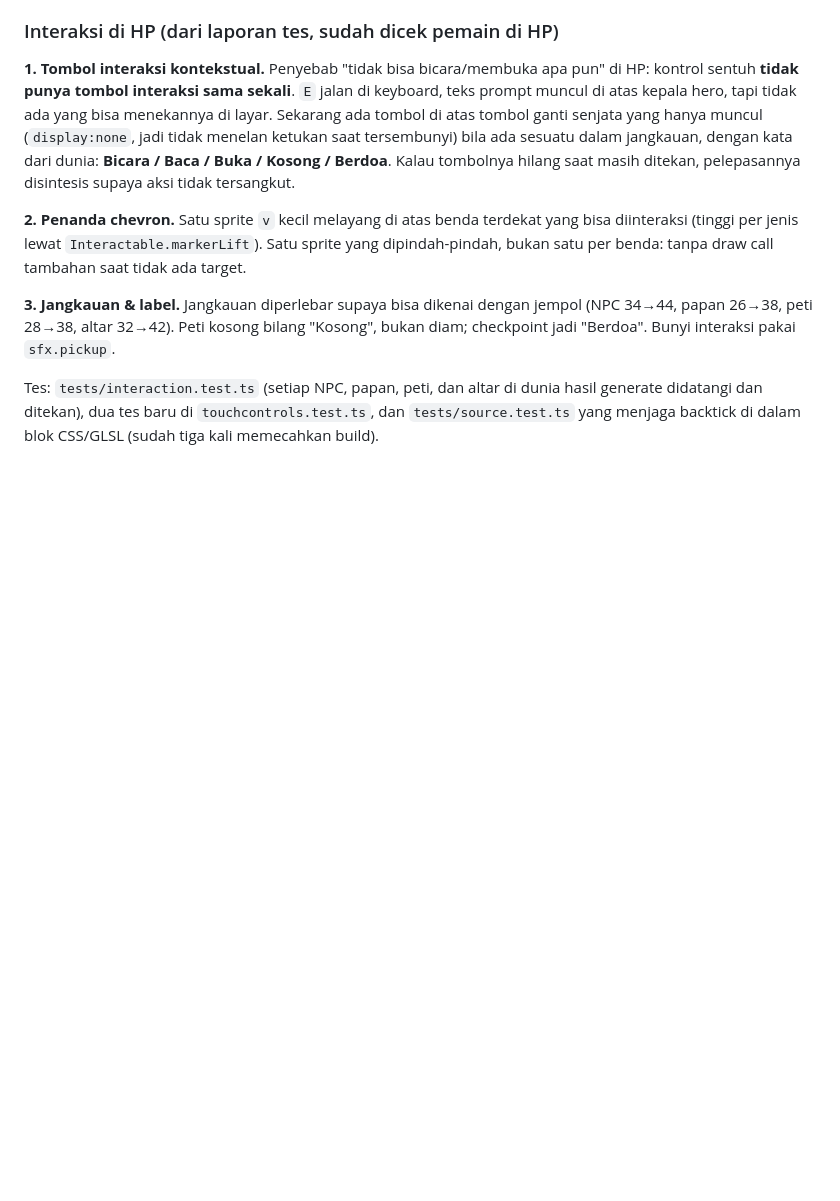
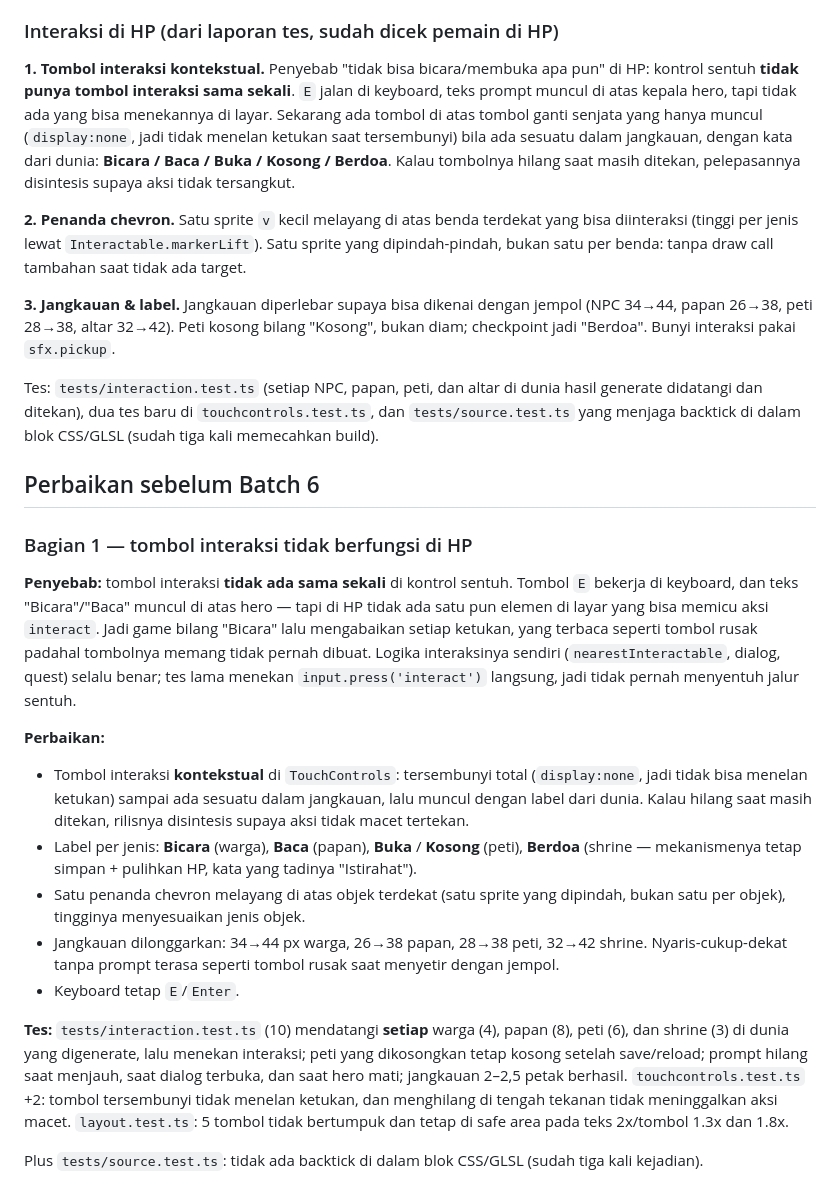
Before and after one commit to ManzzyGacor/Gtku, a Markdown page: docs/PROGRESS.md, the part around the change. GitHub-like rendering; blank space fills up the shorter version.

Commit message:
Perbaiki interaksi di HP: tombol interaksi memang tidak pernah ada
PENYEBAB: tidak ada tombol interaksi di kontrol sentuh. E bekerja di keyboard,
teks "Bicara"/"Baca" muncul di atas hero -- tapi di HP tidak ada satu elemen pun
yang bisa memicu aksi interact. Game menawarkan "Bicara" lalu mengabaikan setiap
ketukan, yang terbaca seperti tombol rusak padahal tombolnya tidak pernah dibuat.
Logika interaksinya sendiri selalu benar; tes lama memanggil input.press
langsung, jadi tidak pernah melewati jalur sentuh.

- Tombol interaksi KONTEKSTUAL: display:none (tidak bisa menelan ketukan) sampai
  ada sesuatu dalam jangkauan, lalu muncul dengan label dari dunia. Kalau hilang
  saat masih ditekan, rilisnya disintesis supaya aksi tidak macet.
- Label per jenis: Bicara, Baca, Buka/Kosong, Berdoa (shrine; mekanismenya tetap
  simpan + pulihkan HP).
- Satu chevron melayang di atas objek terdekat (satu sprite dipindah-pindah,
  bukan satu per objek), tinggi menyesuaikan jenis objek.
- Jangkauan dilonggarkan (warga 34->44 px, papan/peti ->38, shrine ->42).

tests/interaction.test.ts (10): mendatangi SETIAP warga (4), papan (8), peti (6),
dan shrine (3) di dunia yang digenerate lalu menekan interaksi. Plus tes tombol
kontekstual, tata letak 5 tombol di 2318x759, dan tests/source.test.ts yang
menjaga backtick di dalam blok CSS/GLSL (sudah tiga kali kejadian).

npm test: 317 hijau. tsc 0, oxlint 0, build hijau.

Co-Authored-By: Claude Opus 5.5 <noreply@anthropic.com>

```diff
--- a/docs/PROGRESS.md
+++ b/docs/PROGRESS.md
@@ -817,3 +817,35 @@ papan 26→38, peti 28→38, altar 32→42). Peti kosong bilang "Kosong", bukan
 Tes: `tests/interaction.test.ts` (setiap NPC, papan, peti, dan altar di dunia hasil generate
 didatangi dan ditekan), dua tes baru di `touchcontrols.test.ts`, dan `tests/source.test.ts`
 yang menjaga backtick di dalam blok CSS/GLSL (sudah tiga kali memecahkan build).
+
+## Perbaikan sebelum Batch 6
+
+### Bagian 1 — tombol interaksi tidak berfungsi di HP
+
+**Penyebab:** tombol interaksi **tidak ada sama sekali** di kontrol sentuh. Tombol `E` bekerja di
+keyboard, dan teks "Bicara"/"Baca" muncul di atas hero — tapi di HP tidak ada satu pun elemen di
+layar yang bisa memicu aksi `interact`. Jadi game bilang "Bicara" lalu mengabaikan setiap ketukan,
+yang terbaca seperti tombol rusak padahal tombolnya memang tidak pernah dibuat. Logika interaksinya
+sendiri (`nearestInteractable`, dialog, quest) selalu benar; tes lama menekan `input.press('interact')`
+langsung, jadi tidak pernah menyentuh jalur sentuh.
+
+**Perbaikan:**
+- Tombol interaksi **kontekstual** di `TouchControls`: tersembunyi total (`display:none`, jadi tidak
+  bisa menelan ketukan) sampai ada sesuatu dalam jangkauan, lalu muncul dengan label dari dunia.
+  Kalau hilang saat masih ditekan, rilisnya disintesis supaya aksi tidak macet tertekan.
+- Label per jenis: **Bicara** (warga), **Baca** (papan), **Buka** / **Kosong** (peti), **Berdoa**
+  (shrine — mekanismenya tetap simpan + pulihkan HP, kata yang tadinya "Istirahat").
+- Satu penanda chevron melayang di atas objek terdekat (satu sprite yang dipindah, bukan satu per
+  objek), tingginya menyesuaikan jenis objek.
+- Jangkauan dilonggarkan: 34→44 px warga, 26→38 papan, 28→38 peti, 32→42 shrine. Nyaris-cukup-dekat
+  tanpa prompt terasa seperti tombol rusak saat menyetir dengan jempol.
+- Keyboard tetap `E`/`Enter`.
+
+**Tes:** `tests/interaction.test.ts` (10) mendatangi **setiap** warga (4), papan (8), peti (6), dan
+shrine (3) di dunia yang digenerate, lalu menekan interaksi; peti yang dikosongkan tetap kosong
+setelah save/reload; prompt hilang saat menjauh, saat dialog terbuka, dan saat hero mati; jangkauan
+2–2,5 petak berhasil. `touchcontrols.test.ts` +2: tombol tersembunyi tidak menelan ketukan, dan
+menghilang di tengah tekanan tidak meninggalkan aksi macet. `layout.test.ts`: 5 tombol tidak
+bertumpuk dan tetap di safe area pada teks 2x/tombol 1.3x dan 1.8x.
+
+Plus `tests/source.test.ts`: tidak ada backtick di dalam blok CSS/GLSL (sudah tiga kali kejadian).
```
